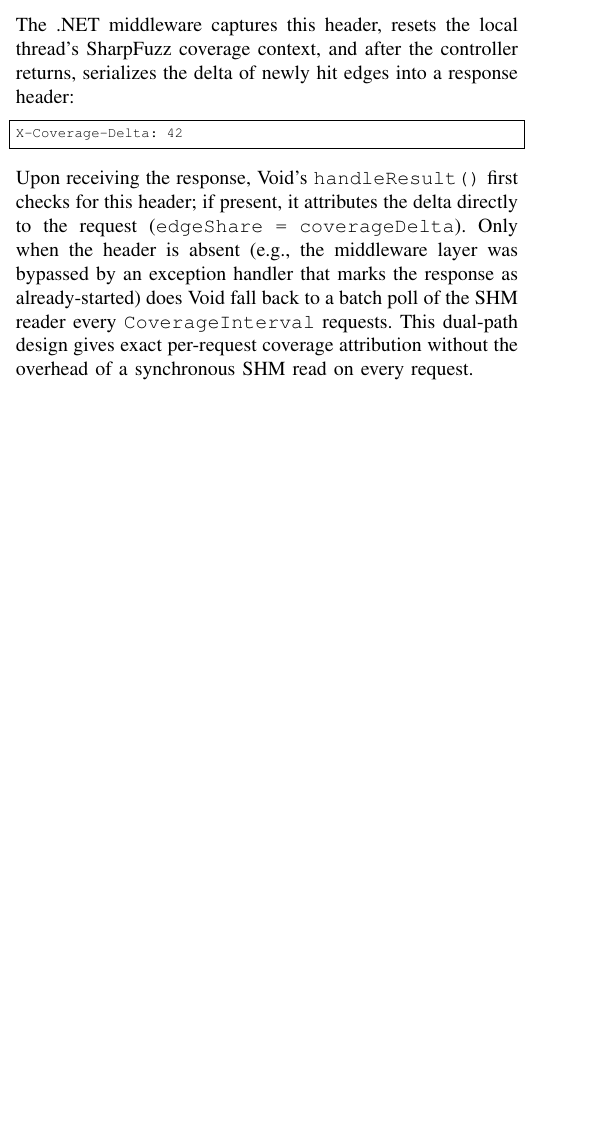
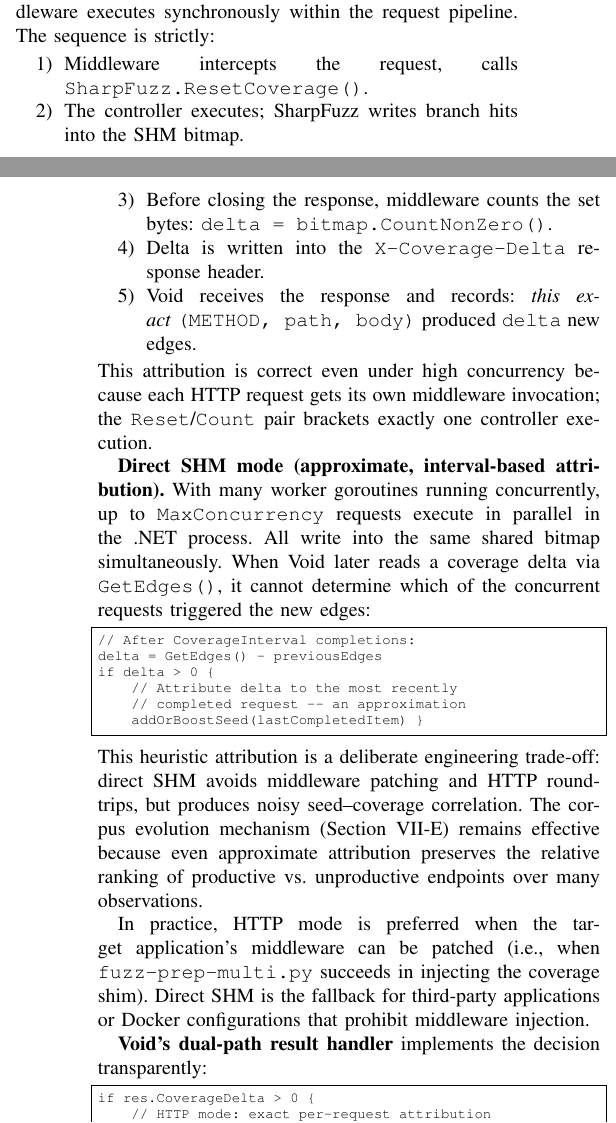
Before and after one commit to malchikserega/upside-fuzzer, a LaTeX paper (arxiv_paper/paper.tex): part of one column of page 4 of 7 before the commit and two parts of the columns of pages 4 and 5 of 7 after it, the two joined at a grey line, cut at the place of the change, the shorter picture padded with empty space. Compiled offline with pdfLaTeX.

Commit message:
docs(paper): add attribution accuracy section with SHM mode trade-offs
- Corrected: direct SHM mode uses seen[] accumulator, NOT per-request reset
- Added 'Attribution Accuracy: HTTP Mode vs Direct SHM Mode' subsection
- HTTP mode: exact attribution via middleware Reset/Count bracket per request
- Direct SHM mode: approximate interval-based attribution under concurrency
- Added Go code snippets for both paths from actual worker.go source
- Explained why corpus evolution still works under approximate attribution

```diff
--- a/arxiv_paper/paper.tex
+++ b/arxiv_paper/paper.tex
@@ -216,6 +226,29 @@ where $l_u$ is the block ID of the previous basic block (thread-local), and $l_v
+\textbf{HTTP mode (exact attribution).} The ASP.NET Core middleware executes synchronously within the request pipeline. The sequence is strictly:
+\begin{enumerate}
+  \item Middleware intercepts the request, calls \texttt{SharpFuzz.ResetCoverage()}.
+  \item The controller executes; SharpFuzz writes branch hits into the SHM bitmap.
+  \item Before closing the response, middleware counts the set bytes: \texttt{delta = bitmap.CountNonZero()}.
+  \item Delta is written into the \texttt{X-Coverage-Delta} response header.
+  \item Void receives the response and records: \emph{this exact} \texttt{(METHOD, path, body)} produced \texttt{delta} new edges.
+\end{enumerate}
+This attribution is correct even under high concurrency because each HTTP request gets its own middleware invocation; the \texttt{Reset}/\texttt{Count} pair brackets exactly one controller execution.
+
+\textbf{Direct SHM mode (approximate, interval-based attribution).} With many worker goroutines running concurrently, up to \texttt{MaxConcurrency} requests execute in parallel in the .NET process. All write into the same shared bitmap simultaneously. When Void later reads a coverage delta via \texttt{GetEdges()}, it cannot determine which of the concurrent requests triggered the new edges:
 \begin{lstlisting}
-req.Header.Set("X-Fuzz-Request-Id", "fz-"+id)
+// After CoverageInterval completions:
+delta = GetEdges() - previousEdges
+if delta > 0 {
+    // Attribute delta to the most recently
+    // completed request -- an approximation
+    addOrBoostSeed(lastCompletedItem) }
 \end{lstlisting}
-The .NET middleware captures this header, resets the local thread's SharpFuzz coverage context, and after the controller returns, serializes the delta of newly hit edges into a response header:
+This heuristic attribution is a deliberate engineering trade-off: direct SHM avoids middleware patching and HTTP round-trips, but produces noisy seed--coverage correlation. The corpus evolution mechanism (Section~\ref{sec:corpus}) remains effective because even approximate attribution preserves the relative ranking of productive vs.\ unproductive endpoints over many observations.
+
+In practice, HTTP mode is preferred when the target application's middleware can be patched (i.e., when \texttt{fuzz-prep-multi.py} succeeds in injecting the coverage shim). Direct SHM is the fallback for third-party applications or Docker configurations that prohibit middleware injection.
+
+\textbf{Void's dual-path result handler} implements the decision transparently:
 \begin{lstlisting}
-X-Coverage-Delta: 42
+if res.CoverageDelta > 0 {
+    // HTTP mode: exact per-request attribution
+    edgeShare = res.CoverageDelta
+} else if completedSinceCV >= CoverageInterval {
@@ -222,5 +261,4 @@ X-Coverage-Delta: 42
 \end{lstlisting}
-Upon receiving the response, Void's \texttt{handleResult()} first checks for this header; if present, it attributes the delta directly to the request (\texttt{edgeShare = coverageDelta}). Only when the header is absent (e.g., the middleware layer was bypassed by an exception handler that marks the response as already-started) does Void fall back to a batch poll of the SHM reader every \texttt{CoverageInterval} requests. This dual-path design gives exact per-request coverage attribution without the overhead of a synchronous SHM read on every request.
 
 \subsection{Endpoint-Level Coverage Statistics and Request Prioritization}
 \label{sec:endpoint_stats}
```
Also changed, not shown: arxiv_paper/paper.tex (22 more changed lines).
